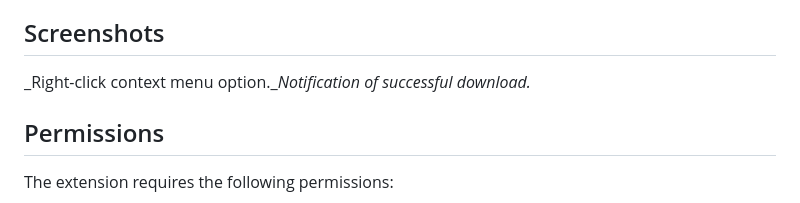
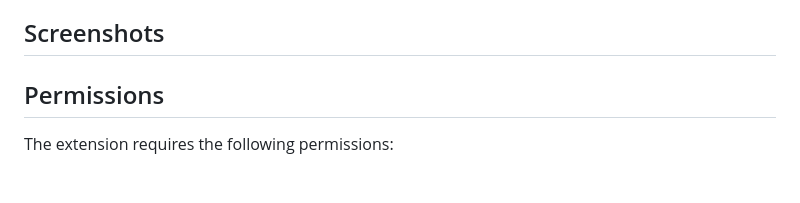
Before and after one commit to Lvguangyuan/download-this-image, a Markdown page: README.md, the part around the change. Rendered like a GitHub page; blank space fills up the shorter version.

```diff
--- a/README.md
+++ b/README.md
@@ -43,7 +43,6 @@ git clone https://github.com/yourusername/background-image-download.git
     - The filename will be extracted from the image URL, preserving the original name and supporting Unicode characters.
 
 ## Screenshots
-_Right-click context menu option.__Notification of successful download._
 
 ## Permissions
 The extension requires the following permissions:
```
